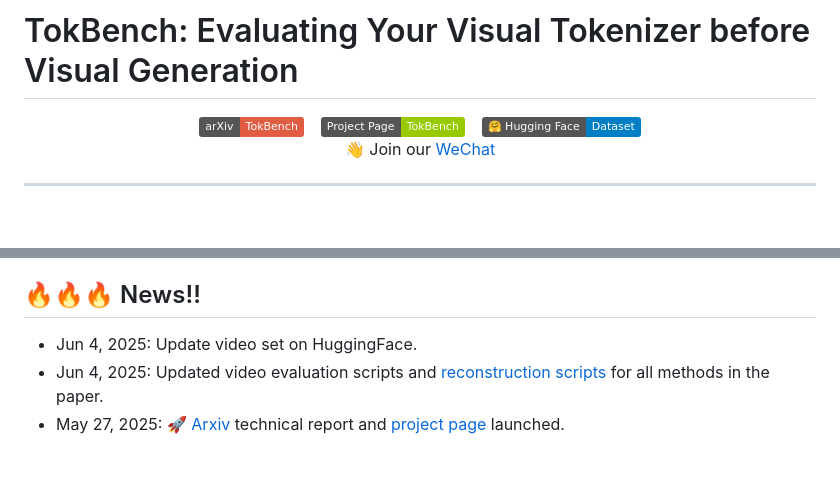
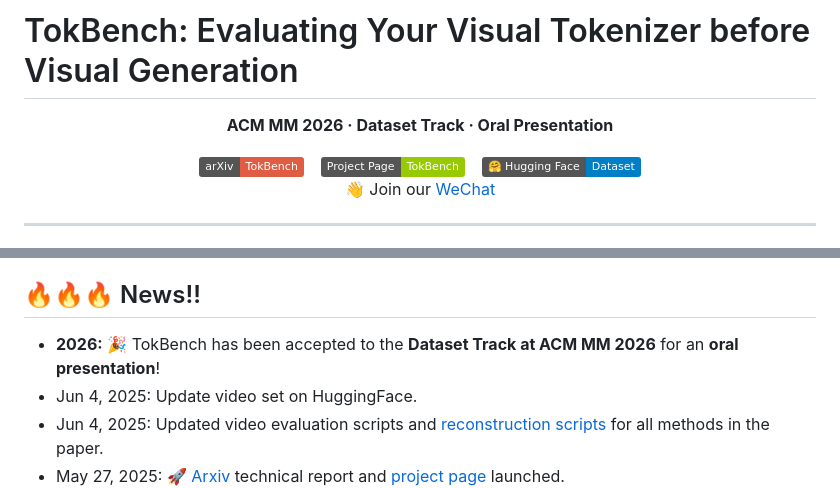
Before and after one commit to wjf5203/TokBench, a Markdown page: README.md, 2 parts joined by grey strips. Drawn GitHub-style; badges without logos; blank space fills up the shorter version.

```diff
--- a/README.md
+++ b/README.md
@@ -7,6 +7,10 @@
 </p>
 
 # TokBench: Evaluating Your Visual Tokenizer before Visual Generation
+
+<p align="center">
+  <strong>ACM MM 2026 · Dataset Track · Oral Presentation</strong>
+</p>
 
 <div align="center">
   <a href="https://arxiv.org/abs/2505.18142"><img src='https://img.shields.io/badge/arXiv-TokBench-red' alt='Paper PDF'></a>  &ensp;
@@ -36,6 +40,7 @@
 
 ## 🔥🔥🔥 News!!
 
+- **2026:** 🎉 TokBench has been accepted to the **Dataset Track at ACM MM 2026** for an **oral presentation**!
 - Jun 4, 2025: Update video set on HuggingFace.
 - Jun 4, 2025: Updated video evaluation scripts and [reconstruction scripts](./tokenzier_vae_scripts/reconstruct.md) for all methods in the paper.
 - May 27, 2025: 🚀 [Arxiv](https://arxiv.org/abs/2505.18142)  technical report and [project page](https://wjf5203.github.io/TokBench/) launched.
```
Also changed, not shown: README_zh.md (+5 -0 lines).
